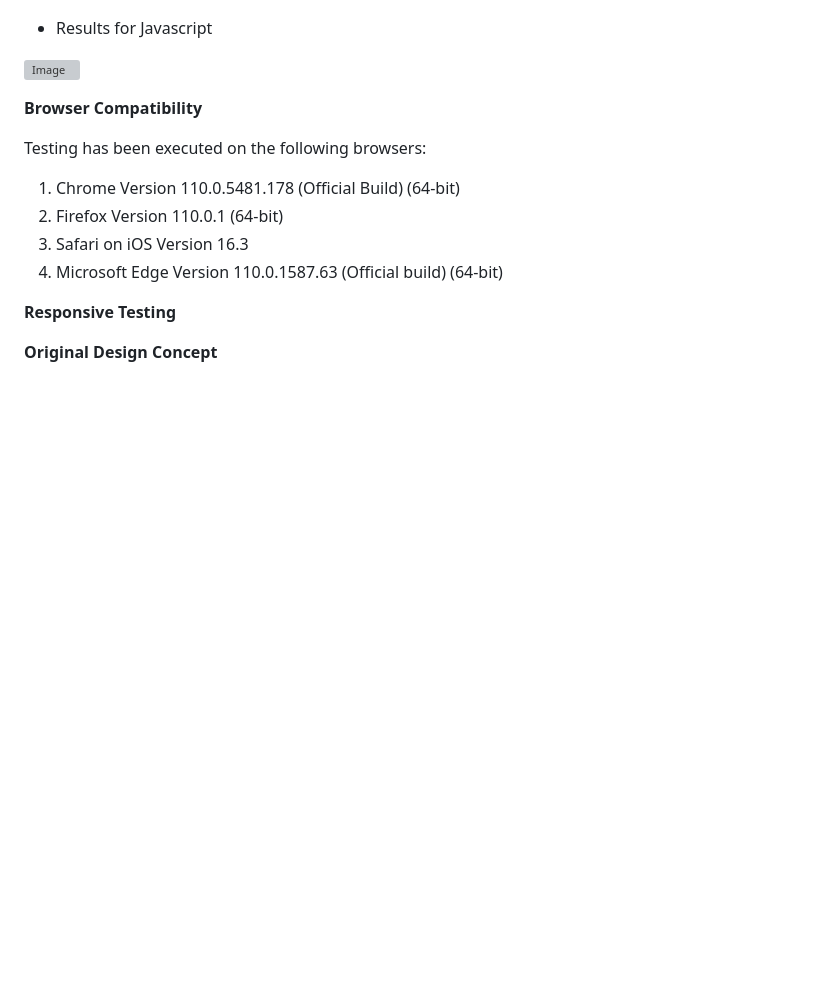
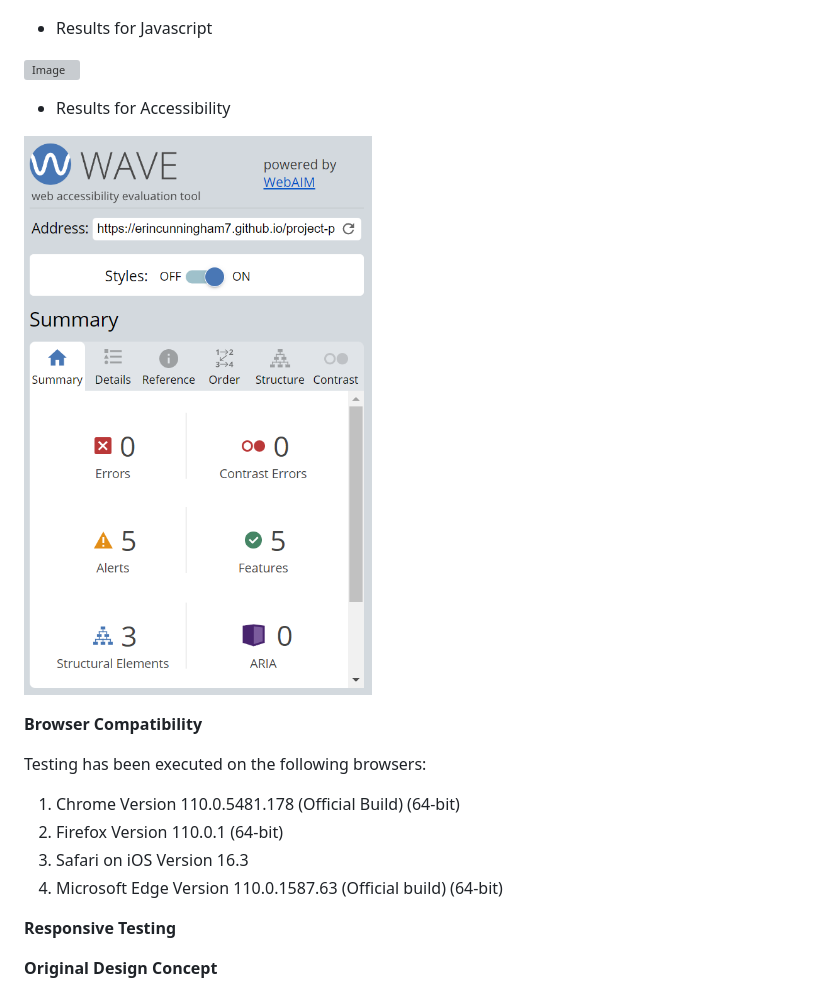
Before and after one commit to erincunningham7/project-portfolio-two-, a Markdown page: README.md, the part around the change. GitHub-like rendering; pictures changed too: images/accessibility-test.png (added); blank space fills up the shorter version; grey boxes are pictures that could not be loaded.

Commit message:
Add accessibility test result to image folder and readme file

```diff
--- a/README.md
+++ b/README.md
@@ -120,6 +120,10 @@ I have conducted the compulsory tests in order to ensure the website works effec
 
 ![Image]()
 
+* Results for Accessibility
+
+![Images](images/accessibility-test.png)
+
 **Browser Compatibility**
 
 Testing has been executed on the following browsers:
```
